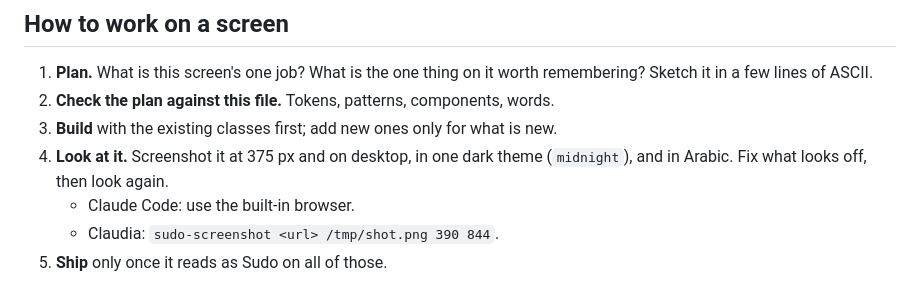
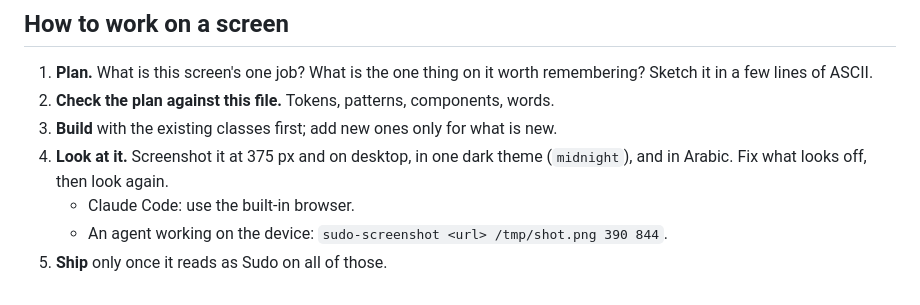
Before and after one commit to evydeveloper-rgb/sudospacesourcecode, a Markdown page: DESIGN.md, the part around the change. Rendered like a GitHub page.

Commit message:
DESIGN.md: describe the on-device screenshot step generically
Co-Authored-By: Claude Opus 5.5 <noreply@anthropic.com>

```diff
--- a/DESIGN.md
+++ b/DESIGN.md
@@ -218,5 +218,5 @@ They make a screen look generated rather than designed:
 4. **Look at it.** Screenshot it at 375 px and on desktop, in one dark
    theme (`midnight`), and in Arabic. Fix what looks off, then look again.
    - Claude Code: use the built-in browser.
-   - Claudia: `sudo-screenshot <url> /tmp/shot.png 390 844`.
+   - An agent working on the device: `sudo-screenshot <url> /tmp/shot.png 390 844`.
 5. **Ship** only once it reads as Sudo on all of those.
```
